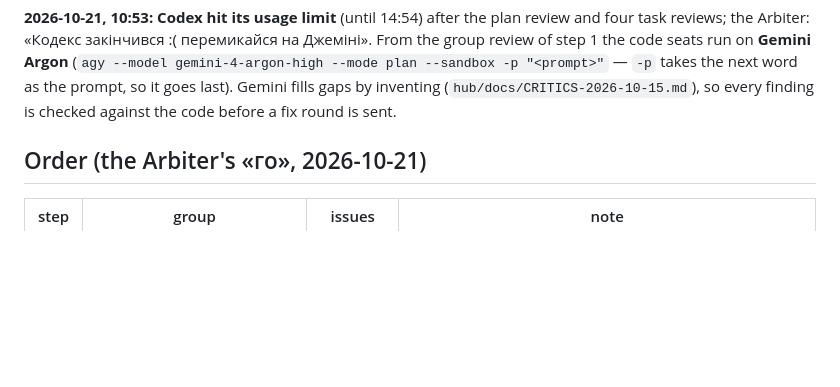
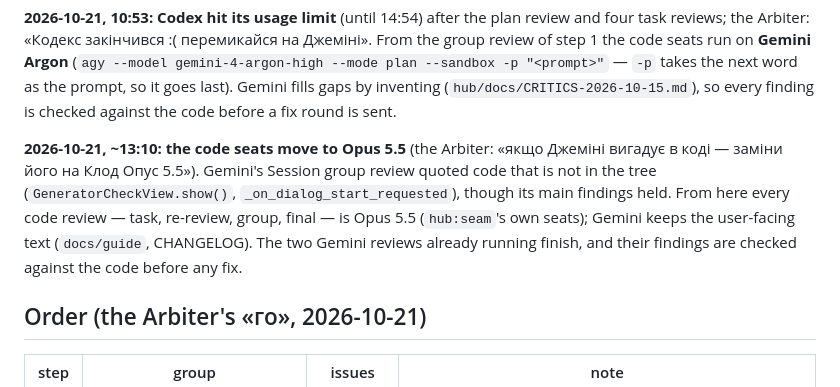
Before and after one commit to ayukhno/autosound-tcc, a Markdown page: docs/PLAN-W-11.md, the part around the change. Drawn GitHub-style; blank space fills up the shorter version.

Commit message:
PLAN-W-11: the code seats move to Opus 5.5 on the Arbiter's word - Gemini quoted code that is not there
Co-Authored-By: Claude Opus 5.5 (1M context) <noreply@anthropic.com>
Claude-Session: https://claude.ai/code/session_014guXvz5nftgLXsP9fNrUft

```diff
--- a/docs/PLAN-W-11.md
+++ b/docs/PLAN-W-11.md
@@ -18,6 +18,8 @@ to compare.
 Arbiter: «Кодекс закінчився :( перемикайся на Джеміні». From the group review of step 1 the code seats run on
 **Gemini Argon** (`agy --model gemini-4-argon-high --mode plan --sandbox -p "<prompt>"` — `-p` takes the next word as the prompt, so it goes last). Gemini fills gaps by inventing
 (`hub/docs/CRITICS-2026-10-15.md`), so every finding is checked against the code before a fix round is sent.
+
+**2026-10-21, ~13:10: the code seats move to Opus 5.5** (the Arbiter: «якщо Джеміні вигадує в коді — заміни його на Клод Опус 5.5»). Gemini's Session group review quoted code that is not in the tree (`GeneratorCheckView.show()`, `_on_dialog_start_requested`), though its main findings held. From here every code review — task, re-review, group, final — is Opus 5.5 (`hub:seam`'s own seats); Gemini keeps the user-facing text (`docs/guide`, CHANGELOG). The two Gemini reviews already running finish, and their findings are checked against the code before any fix.
 
 ## Order (the Arbiter's «го», 2026-10-21)
 
```
